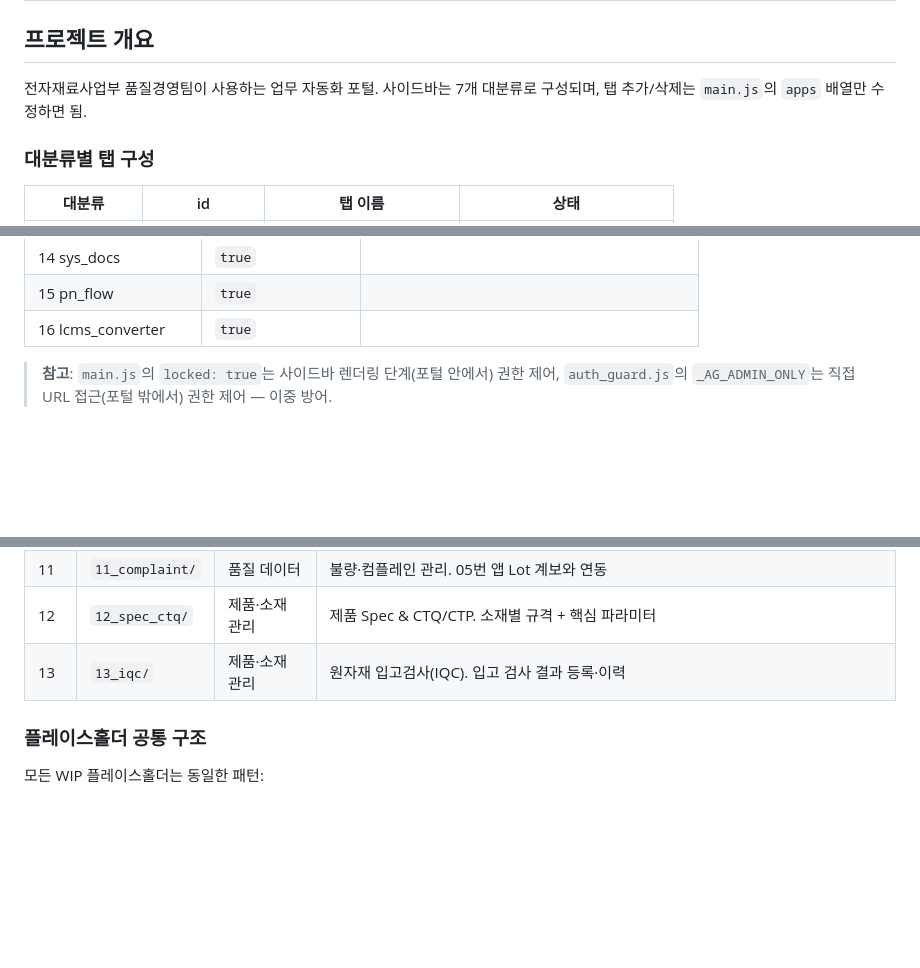
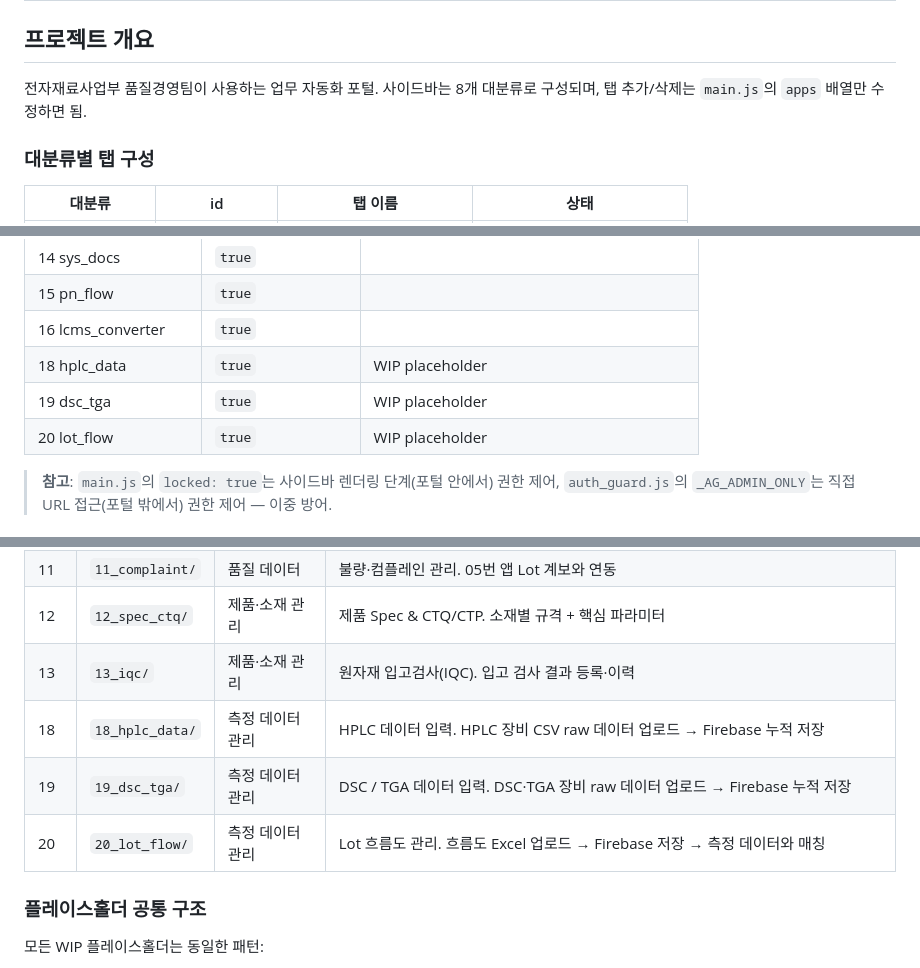
Before and after one commit to ltml112112/QA_manager, a Markdown page: CLAUDE.md, 3 parts joined by grey strips. Rendered like a GitHub page; blank space fills up the shorter version.

```diff
--- a/CLAUDE.md
+++ b/CLAUDE.md
@@ -3,7 +3,7 @@
 ## 프로젝트 개요
 
 전자재료사업부 품질경영팀이 사용하는 업무 자동화 포털.
-사이드바는 7개 대분류로 구성되며, 탭 추가/삭제는 `main.js`의 `apps` 배열만 수정하면 됨.
+사이드바는 8개 대분류로 구성되며, 탭 추가/삭제는 `main.js`의 `apps` 배열만 수정하면 됨.
 
 ### 대분류별 탭 구성
 
@@ -218,6 +227,9 @@ locked 탭 버튼·iframe·그룹 헤더에 `display:none` 토글 → 현재 활
 | 14 sys_docs | `true` | |
 | 15 pn_flow | `true` | |
 | 16 lcms_converter | `true` | |
+| 18 hplc_data | `true` | WIP placeholder |
+| 19 dsc_tga | `true` | WIP placeholder |
+| 20 lot_flow | `true` | WIP placeholder |
 
 > **참고**: `main.js`의 `locked: true`는 사이드바 렌더링 단계(포털 안에서) 권한 제어, `auth_guard.js`의 `_AG_ADMIN_ONLY`는 직접 URL 접근(포털 밖에서) 권한 제어 — 이중 방어.
 
@@ -1501,6 +1513,9 @@ Agilent Single Injection Report의 2페이지 레이아웃은 보고서마다
 | 11 | `11_complaint/` | 품질 데이터 | 불량·컴플레인 관리. 05번 앱 Lot 계보와 연동 |
 | 12 | `12_spec_ctq/` | 제품·소재 관리 | 제품 Spec & CTQ/CTP. 소재별 규격 + 핵심 파라미터 |
 | 13 | `13_iqc/` | 제품·소재 관리 | 원자재 입고검사(IQC). 입고 검사 결과 등록·이력 |
+| 18 | `18_hplc_data/` | 측정 데이터 관리 | HPLC 데이터 입력. HPLC 장비 CSV raw 데이터 업로드 → Firebase 누적 저장 |
+| 19 | `19_dsc_tga/` | 측정 데이터 관리 | DSC / TGA 데이터 입력. DSC·TGA 장비 raw 데이터 업로드 → Firebase 누적 저장 |
+| 20 | `20_lot_flow/` | 측정 데이터 관리 | Lot 흐름도 관리. 흐름도 Excel 업로드 → Firebase 저장 → 측정 데이터와 매칭 |
 
 ### 플레이스홀더 공통 구조
 
```
Also changed, not shown: other parts of CLAUDE.md (+119 -5 lines).
